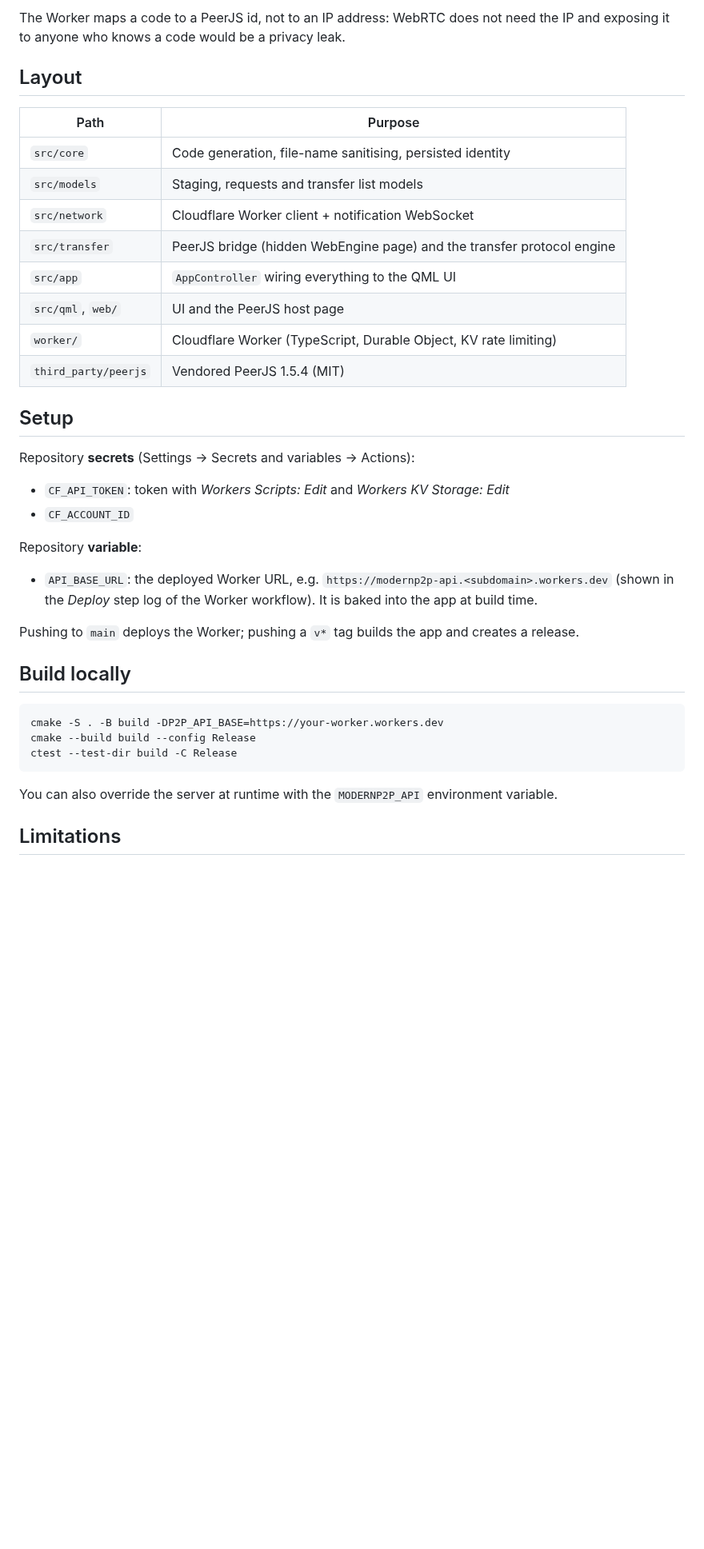
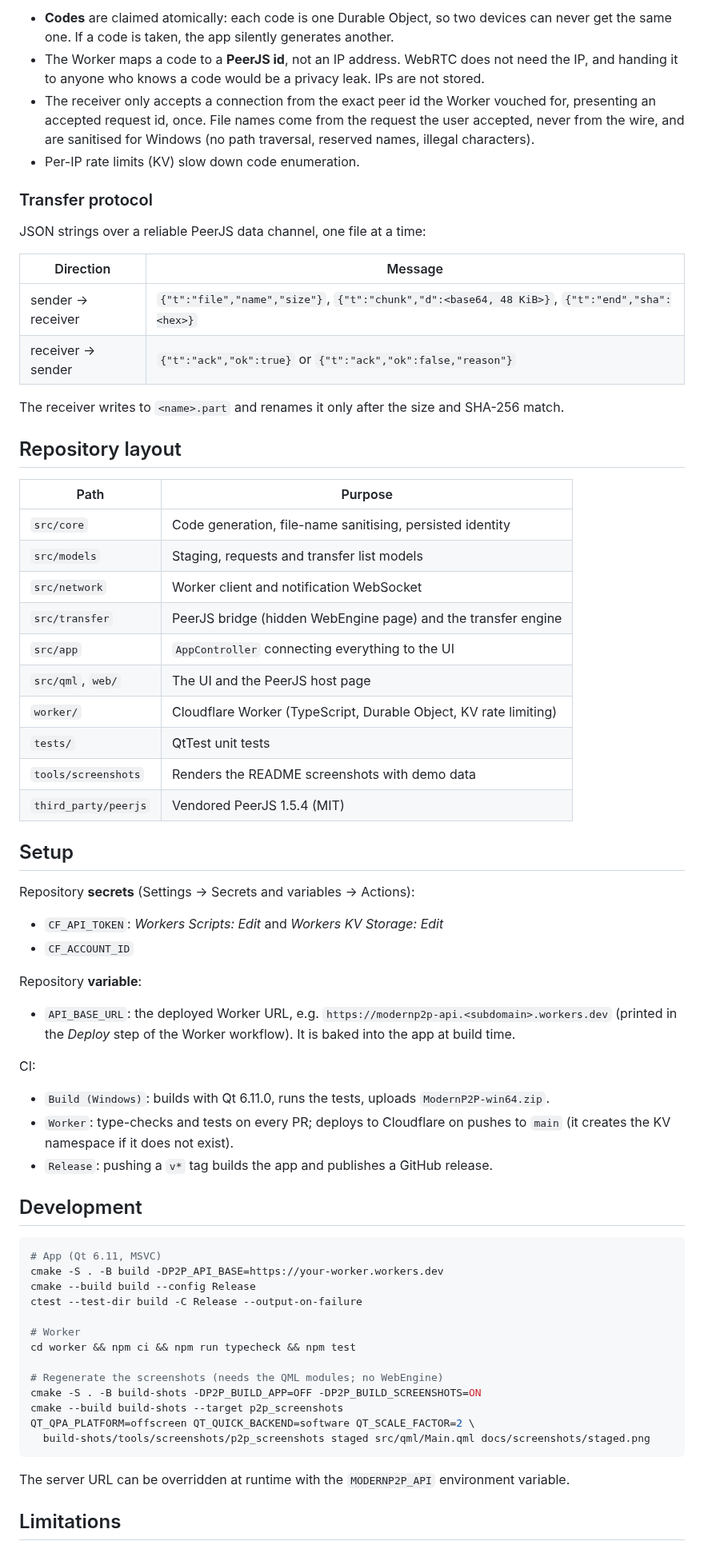
Before and after one commit to neil289506-commits/ModernP2P, a Markdown page: README.md, the part around one of its changes. Shown at 80% size. Rendered like a GitHub page; blank space fills up the shorter version.

````diff
--- a/README.md
+++ b/README.md
@@ -15,43 +50,77 @@ code registration/lookup/notifications, and PeerJS (WebRTC) for the actual trans
 
-The Worker maps a code to a PeerJS id, not to an IP address: WebRTC does not need the IP and
-exposing it to anyone who knows a code would be a privacy leak.
+- **Codes** are claimed atomically: each code is one Durable Object, so two devices can never
+  get the same one. If a code is taken, the app silently generates another.
+- The Worker maps a code to a **PeerJS id**, not an IP address. WebRTC does not need the IP, and
+  handing it to anyone who knows a code would be a privacy leak. IPs are not stored.
+- The receiver only accepts a connection from the exact peer id the Worker vouched for, presenting
+  an accepted request id, once. File names come from the request the user accepted, never from
+  the wire, and are sanitised for Windows (no path traversal, reserved names, illegal characters).
+- Per-IP rate limits (KV) slow down code enumeration.
 
-## Layout
+### Transfer protocol
+
+JSON strings over a reliable PeerJS data channel, one file at a time:
+
+| Direction | Message |
+|---|---|
+| sender → receiver | `{"t":"file","name","size"}`, `{"t":"chunk","d":<base64, 48 KiB>}`, `{"t":"end","sha":<hex>}` |
+| receiver → sender | `{"t":"ack","ok":true}` or `{"t":"ack","ok":false,"reason"}` |
+
+The receiver writes to `<name>.part` and renames it only after the size and SHA-256 match.
+
+## Repository layout
 
 | Path | Purpose |
 |---|---|
 | `src/core` | Code generation, file-name sanitising, persisted identity |
 | `src/models` | Staging, requests and transfer list models |
-| `src/network` | Cloudflare Worker client + notification WebSocket |
-| `src/transfer` | PeerJS bridge (hidden WebEngine page) and the transfer protocol engine |
-| `src/app` | `AppController` wiring everything to the QML UI |
-| `src/qml`, `web/` | UI and the PeerJS host page |
+| `src/network` | Worker client and notification WebSocket |
+| `src/transfer` | PeerJS bridge (hidden WebEngine page) and the transfer engine |
+| `src/app` | `AppController` connecting everything to the UI |
+| `src/qml`, `web/` | The UI and the PeerJS host page |
 | `worker/` | Cloudflare Worker (TypeScript, Durable Object, KV rate limiting) |
+| `tests/` | QtTest unit tests |
+| `tools/screenshots` | Renders the README screenshots with demo data |
 | `third_party/peerjs` | Vendored PeerJS 1.5.4 (MIT) |
 
 ## Setup
 
 Repository **secrets** (Settings → Secrets and variables → Actions):
 
-- `CF_API_TOKEN`: token with *Workers Scripts: Edit* and *Workers KV Storage: Edit*
+- `CF_API_TOKEN`: *Workers Scripts: Edit* and *Workers KV Storage: Edit*
 - `CF_ACCOUNT_ID`
 
 Repository **variable**:
 
 - `API_BASE_URL`: the deployed Worker URL, e.g. `https://modernp2p-api.<subdomain>.workers.dev`
-  (shown in the *Deploy* step log of the Worker workflow). It is baked into the app at build time.
+  (printed in the *Deploy* step of the Worker workflow). It is baked into the app at build time.
 
-Pushing to `main` deploys the Worker; pushing a `v*` tag builds the app and creates a release.
+CI:
 
-## Build locally
+- `Build (Windows)`: builds with Qt 6.11.0, runs the tests, uploads `ModernP2P-win64.zip`.
+- `Worker`: type-checks and tests on every PR; deploys to Cloudflare on pushes to `main`
+  (it creates the KV namespace if it does not exist).
+- `Release`: pushing a `v*` tag builds the app and publishes a GitHub release.
+
+## Development
 
 ```sh
+# App (Qt 6.11, MSVC)
 cmake -S . -B build -DP2P_API_BASE=https://your-worker.workers.dev
 cmake --build build --config Release
-ctest --test-dir build -C Release
+ctest --test-dir build -C Release --output-on-failure
+
+# Worker
+cd worker && npm ci && npm run typecheck && npm test
+
+# Regenerate the screenshots (needs the QML modules; no WebEngine)
+cmake -S . -B build-shots -DP2P_BUILD_APP=OFF -DP2P_BUILD_SCREENSHOTS=ON
+cmake --build build-shots --target p2p_screenshots
+QT_QPA_PLATFORM=offscreen QT_QUICK_BACKEND=software QT_SCALE_FACTOR=2 \
+  build-shots/tools/screenshots/p2p_screenshots staged src/qml/Main.qml docs/screenshots/staged.png
 ```
 
-You can also override the server at runtime with the `MODERNP2P_API` environment variable.
+The server URL can be overridden at runtime with the `MODERNP2P_API` environment variable.
 
 ## Limitations
 
````
Also changed, not shown: other parts of README.md (+47 -11 lines), docs/screenshots/ready.png (added), docs/screenshots/requests.png (added), docs/screenshots/staged.png (added), docs/screenshots/transfer.png (added), 4 other files.
